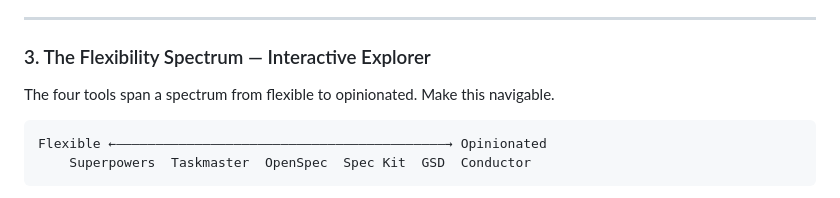
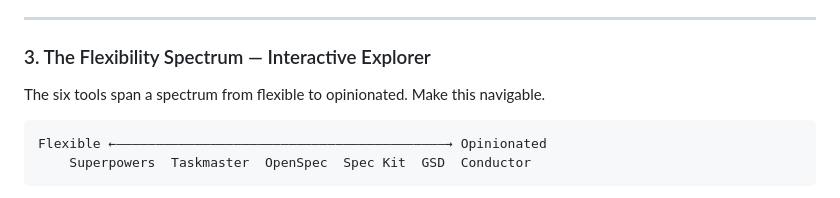
Before and after one commit to malston/learning-playgrounds, a Markdown page: ai-workflow-orchestrators/prompt.md, the part around the change. Rendered like a GitHub page.

Commit message:
The six tools not four tools

````diff
--- a/ai-workflow-orchestrators/prompt.md
+++ b/ai-workflow-orchestrators/prompt.md
@@ -85,7 +85,7 @@ The most important and least understood distinction between these tools. This se
 
 ### 3. The Flexibility Spectrum — Interactive Explorer
 
-The four tools span a spectrum from flexible to opinionated. Make this navigable.
+The six tools span a spectrum from flexible to opinionated. Make this navigable.
 
 ```text
 Flexible ←——————————————————————————————————————————→ Opinionated
````
